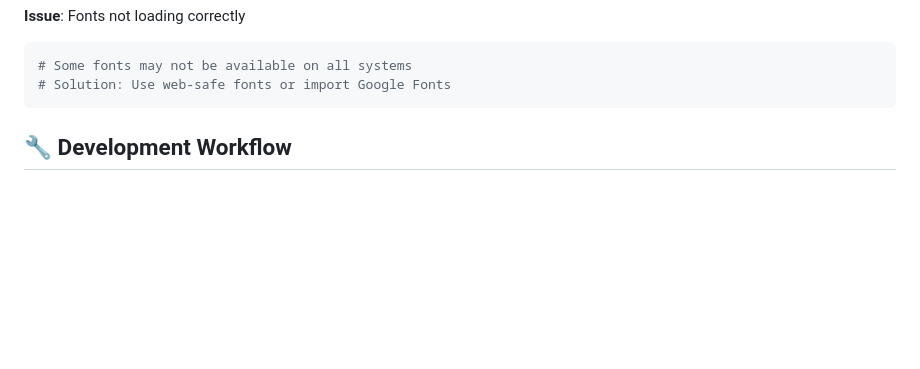
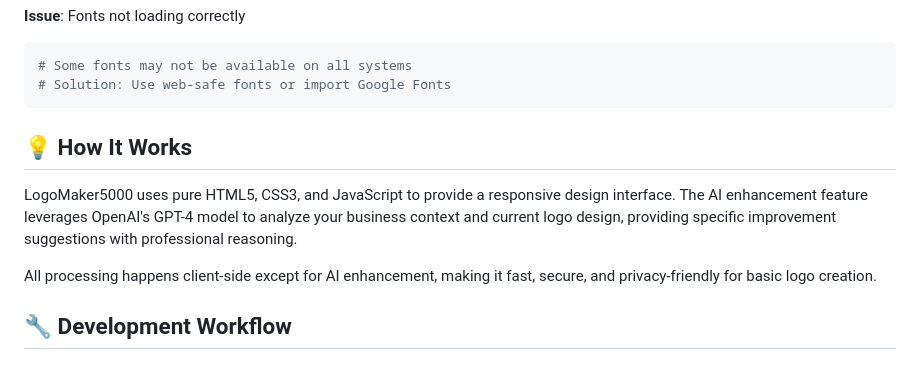
Before and after one commit to kedster/logomaker5000, a Markdown page: README.md, the part around the change. GitHub-like rendering; blank space fills up the shorter version.

Commit message:
Complete README enhancement with detailed technology breakdown
Co-authored-by: kedster <16490805+kedster@users.noreply.github.com>

````diff
--- a/README.md
+++ b/README.md
@@ -184,6 +184,12 @@ python3 --version  # Should show Python 3.6+
 # Some fonts may not be available on all systems
 # Solution: Use web-safe fonts or import Google Fonts
 ```
+
+## 💡 How It Works
+
+LogoMaker5000 uses pure HTML5, CSS3, and JavaScript to provide a responsive design interface. The AI enhancement feature leverages OpenAI's GPT-4 model to analyze your business context and current logo design, providing specific improvement suggestions with professional reasoning.
+
+All processing happens client-side except for AI enhancement, making it fast, secure, and privacy-friendly for basic logo creation.
 
 ## 🔧 Development Workflow
 
````
